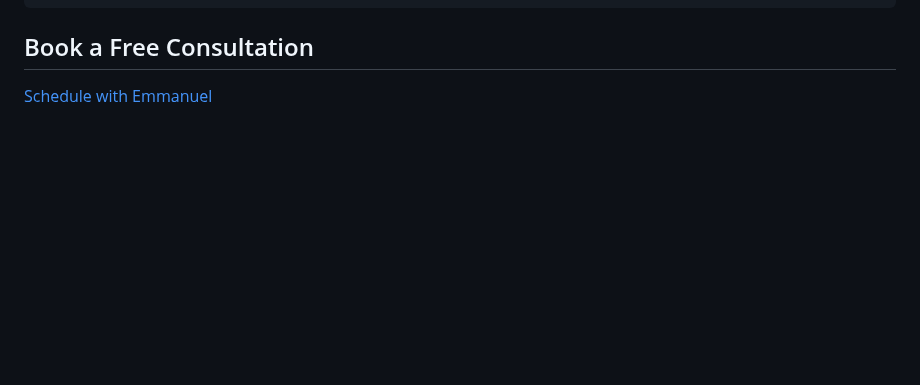
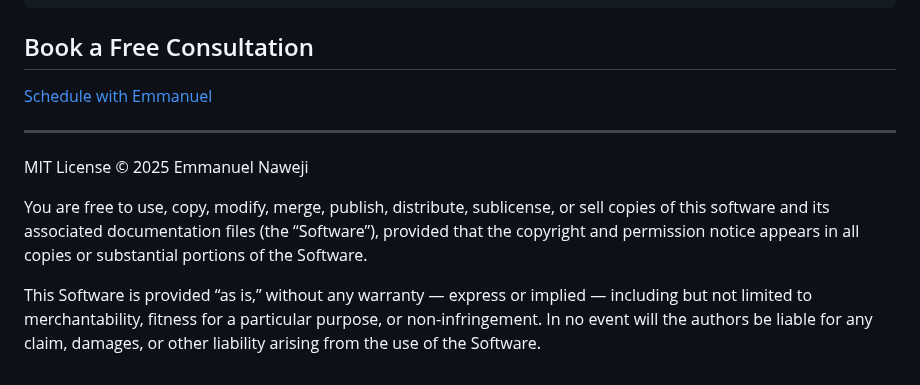
Before and after one commit to Nicholas-hub5/e-services-helm, a Markdown page: README.md, the part around the change. GitHub-like rendering; blank space fills up the shorter version.

```diff
--- a/README.md
+++ b/README.md
@@ -188,3 +188,10 @@ minikube stop
 ## Book a Free Consultation
 
 [Schedule with Emmanuel](https://here4you.setmore.com)
+
+---
+MIT License © 2025 Emmanuel Naweji
+
+You are free to use, copy, modify, merge, publish, distribute, sublicense, or sell copies of this software and its associated documentation files (the “Software”), provided that the copyright and permission notice appears in all copies or substantial portions of the Software.
+
+This Software is provided “as is,” without any warranty — express or implied — including but not limited to merchantability, fitness for a particular purpose, or non-infringement. In no event will the authors be liable for any claim, damages, or other liability arising from the use of the Software.
```
